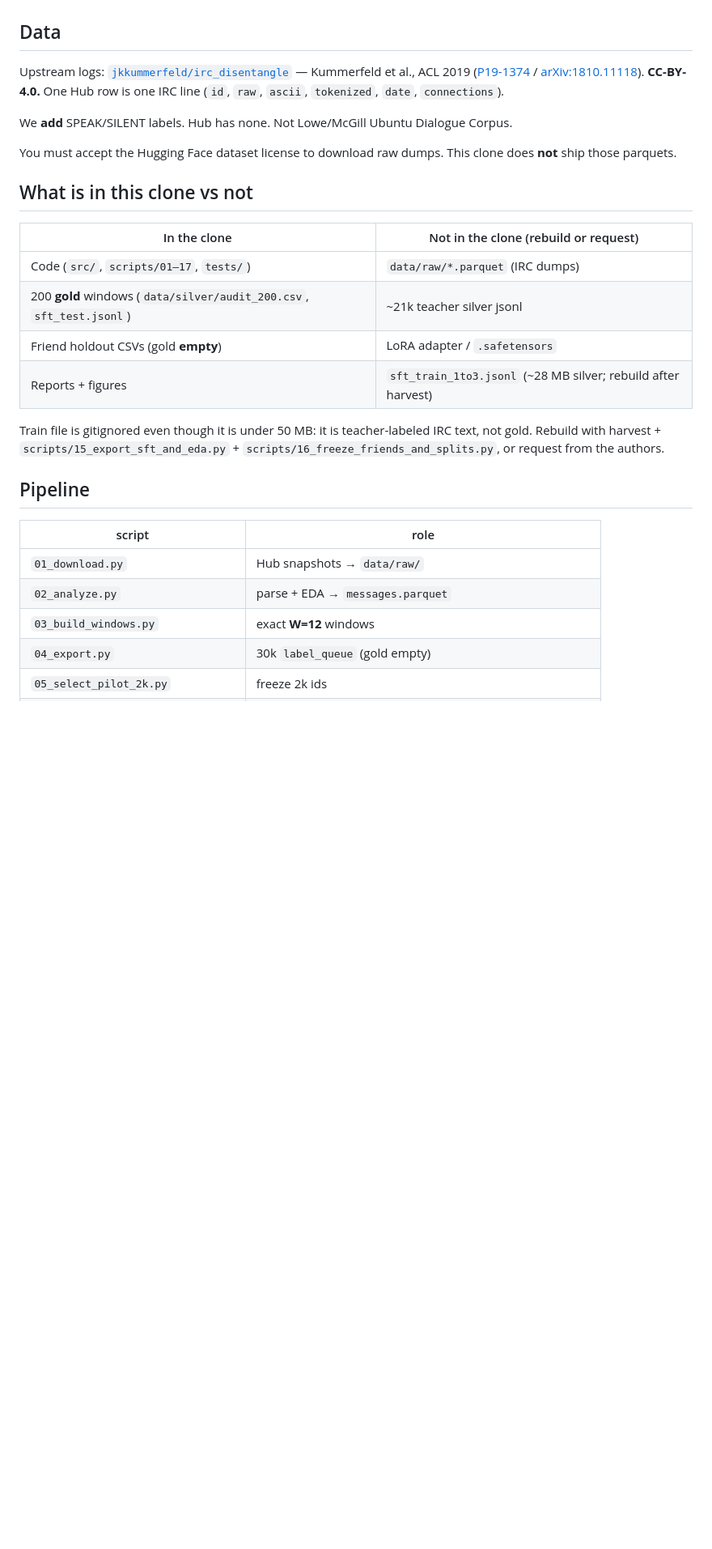
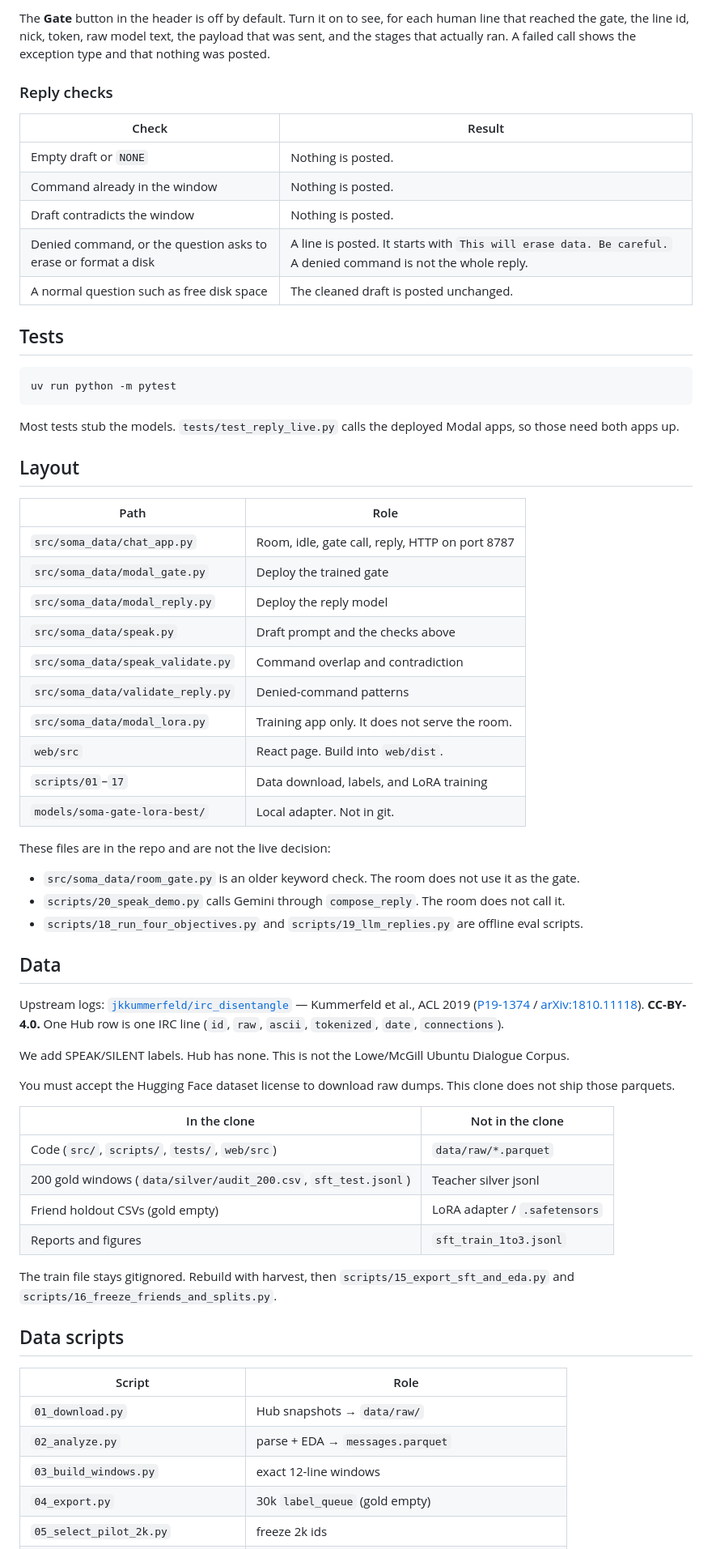
Before and after one commit to nivas25/Soma-v5, a Markdown page: README.md, the part around one of its changes. Shown at 81% size. GitHub-like rendering; blank space fills up the shorter version.

Commit message:
Document how to deploy the models and run the room.

````diff
--- a/README.md
+++ b/README.md
@@ -17,29 +90,67 @@ Default is SILENT. A frozen writer (out of scope here) would run only if the gat
+The **Gate** button in the header is off by default. Turn it on to see, for each human line that reached the gate, the line id, nick, token, raw model text, the payload that was sent, and the stages that actually ran. A failed call shows the exception type and that nothing was posted.
+
+### Reply checks
+
+| Check | Result |
+| --- | --- |
+| Empty draft or `NONE` | Nothing is posted. |
+| Command already in the window | Nothing is posted. |
+| Draft contradicts the window | Nothing is posted. |
+| Denied command, or the question asks to erase or format a disk | A line is posted. It starts with `This will erase data. Be careful.` A denied command is not the whole reply. |
+| A normal question such as free disk space | The cleaned draft is posted unchanged. |
+
+## Tests
+
+```powershell
+uv run python -m pytest
+```
+
+Most tests stub the models. `tests/test_reply_live.py` calls the deployed Modal apps, so those need both apps up.
+
+## Layout
+
+| Path | Role |
+| --- | --- |
+| `src/soma_data/chat_app.py` | Room, idle, gate call, reply, HTTP on port 8787 |
+| `src/soma_data/modal_gate.py` | Deploy the trained gate |
+| `src/soma_data/modal_reply.py` | Deploy the reply model |
+| `src/soma_data/speak.py` | Draft prompt and the checks above |
+| `src/soma_data/speak_validate.py` | Command overlap and contradiction |
+| `src/soma_data/validate_reply.py` | Denied-command patterns |
+| `src/soma_data/modal_lora.py` | Training app only. It does not serve the room. |
+| `web/src` | React page. Build into `web/dist`. |
+| `scripts/01`–`17` | Data download, labels, and LoRA training |
+| `models/soma-gate-lora-best/` | Local adapter. Not in git. |
+
+These files are in the repo and are not the live decision:
+
+- `src/soma_data/room_gate.py` is an older keyword check. The room does not use it as the gate.
+- `scripts/20_speak_demo.py` calls Gemini through `compose_reply`. The room does not call it.
+- `scripts/18_run_four_objectives.py` and `scripts/19_llm_replies.py` are offline eval scripts.
 
 ## Data
 
 Upstream logs: [`jkkummerfeld/irc_disentangle`](https://huggingface.co/datasets/jkkummerfeld/irc_disentangle) — Kummerfeld et al., ACL 2019 ([P19-1374](https://aclanthology.org/P19-1374/) / [arXiv:1810.11118](https://arxiv.org/abs/1810.11118)). **CC-BY-4.0.** One Hub row is one IRC line (`id`, `raw`, `ascii`, `tokenized`, `date`, `connections`).
 
-We **add** SPEAK/SILENT labels. Hub has none. Not Lowe/McGill Ubuntu Dialogue Corpus.
+We add SPEAK/SILENT labels. Hub has none. This is not the Lowe/McGill Ubuntu Dialogue Corpus.
 
-You must accept the Hugging Face dataset license to download raw dumps. This clone does **not** ship those parquets.
+You must accept the Hugging Face dataset license to download raw dumps. This clone does not ship those parquets.
 
-## What is in this clone vs not
+| In the clone | Not in the clone |
+| --- | --- |
+| Code (`src/`, `scripts/`, `tests/`, `web/src`) | `data/raw/*.parquet` |
+| 200 gold windows (`data/silver/audit_200.csv`, `sft_test.jsonl`) | Teacher silver jsonl |
+| Friend holdout CSVs (gold empty) | LoRA adapter / `.safetensors` |
+| Reports and figures | `sft_train_1to3.jsonl` |
 
-| In the clone | Not in the clone (rebuild or request) |
-| --- | --- |
-| Code (`src/`, `scripts/01–17`, `tests/`) | `data/raw/*.parquet` (IRC dumps) |
-| 200 **gold** windows (`data/silver/audit_200.csv`, `sft_test.jsonl`) | ~21k teacher silver jsonl |
-| Friend holdout CSVs (gold **empty**) | LoRA adapter / `.safetensors` |
-| Reports + figures | `sft_train_1to3.jsonl` (~28 MB silver; rebuild after harvest) |
+The train file stays gitignored. Rebuild with harvest, then `scripts/15_export_sft_and_eda.py` and `scripts/16_freeze_friends_and_splits.py`.
 
-Train file is gitignored even though it is under 50 MB: it is teacher-labeled IRC text, not gold. Rebuild with harvest + `scripts/15_export_sft_and_eda.py` + `scripts/16_freeze_friends_and_splits.py`, or request from the authors.
+## Data scripts
 
-## Pipeline
-
-| script | role |
+| Script | Role |
 | --- | --- |
 | `01_download.py` | Hub snapshots → `data/raw/` |
 | `02_analyze.py` | parse + EDA → `messages.parquet` |
-| `03_build_windows.py` | exact **W=12** windows |
+| `03_build_windows.py` | exact 12-line windows |
 | `04_export.py` | 30k `label_queue` (gold empty) |
 | `05_select_pilot_2k.py` | freeze 2k ids |
````
Also changed, not shown: other parts of README.md (+92 -33 lines).
